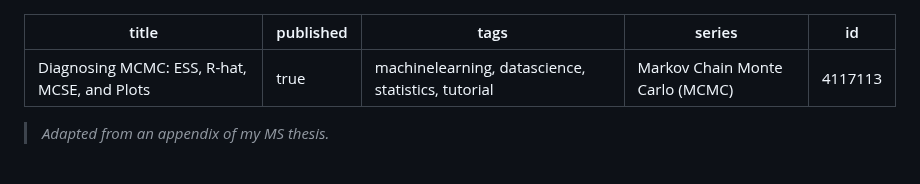
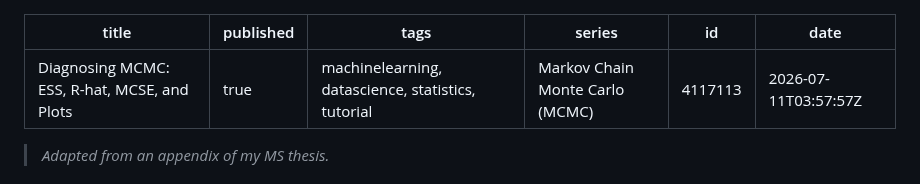
Before and after one commit to davisethan/thesis-to-devto, a Markdown page: posts/mcmc-diagnostics.md, the part around the change. Drawn GitHub-style.

Commit message:
chore: update published articles [skip ci]

```diff
--- a/posts/mcmc-diagnostics.md
+++ b/posts/mcmc-diagnostics.md
@@ -4,6 +4,7 @@ published: true
 tags: 'machinelearning, datascience, statistics, tutorial'
 series: Markov Chain Monte Carlo (MCMC)
 id: 4117113
+date: '2026-07-11T03:57:57Z'
 ---
 
 > *Adapted from an appendix of my MS thesis.*
```
